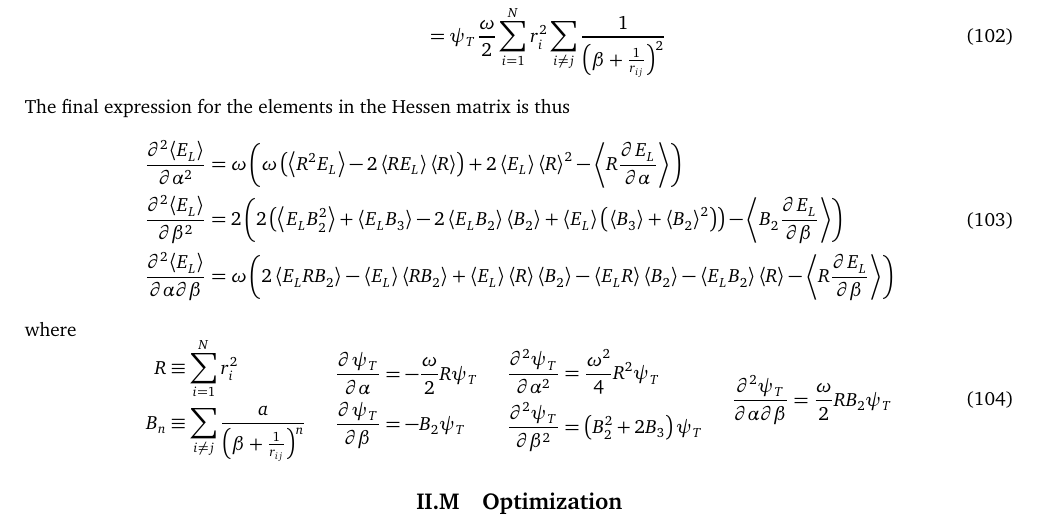
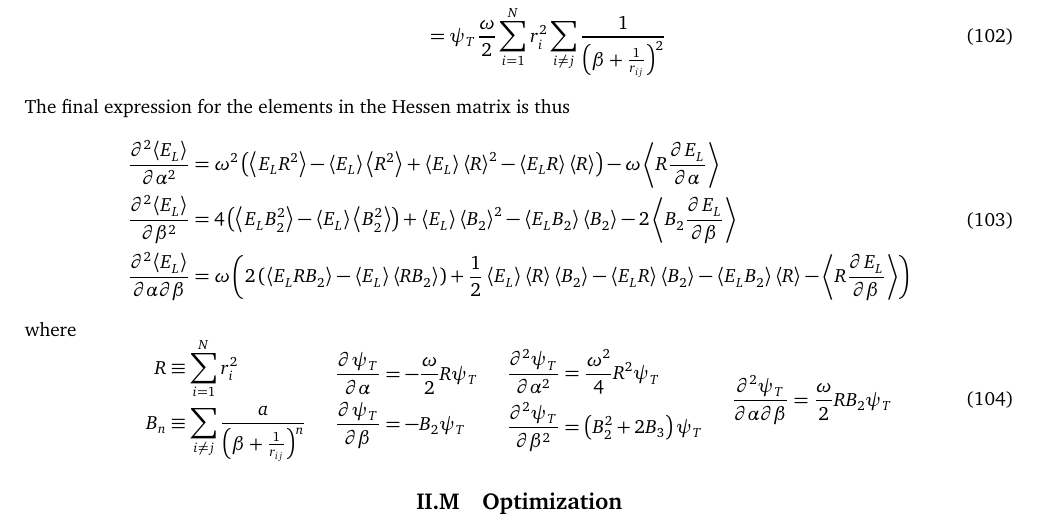
Before and after one commit to Oo1Insane1oO/FYS4411, a LaTeX document (project2/text/project2.tex): part of page 13 of 16, cut so that both start at the same text. Compiled offline with pdfLaTeX.

Commit message:
fixed Hessen, energies still off

```diff
--- a/project2/text/project2.tex
+++ b/project2/text/project2.tex
@@ -1321,18 +1321,16 @@
     The final expression for the elements in the Hessen matrix is thus
         \begin{equation}
             \begin{aligned}
-                \prd{\alpha}[\ecp{E_L}][2] &=
-                \omega\left(\omega\left(\ecp{R^2E_L} -
-                2\ecp{RE_L}\ecp{R}\right) + 2\ecp{E_L}\ecp{R}^2 -
-                \ecp{R\prd{\alpha}[E_L]}\right) \\
-                \prd{\beta}[\ecp{E_L}][2] &= 2\left(2\left(\ecp{E_LB_2^2} +
-                \ecp{E_LB_3} - 2\ecp{E_LB_2}\ecp{B_2} +
-                \ecp{E_L}\left(\ecp{B_3} + \ecp{B_2}^2\right)\right) -
-                \ecp{B_2\prd{\beta}[E_L]}\right) \\
-                \mixprd{\ecp{E_L}}[\alpha][\beta] &= \omega\left(2\ecp{E_LRB_2}
-                - \ecp{E_L}\ecp{RB_2} + \ecp{E_L}\ecp{R}\ecp{B_2} -
-                \ecp{E_LR}\ecp{B_2} - \ecp{E_LB_2}\ecp{R} -
-                \ecp{R\prd{\beta}[E_L]}\right)
+                \prd{\alpha}[\ecp{E_L}][2] &= \omega^2 \left(\ecp{E_LR^2} -
+                \ecp{E_L}\ecp{R^2} + \ecp{E_L}\ecp{R}^2 -
+                \ecp{E_LR}\ecp{R}\right) - \omega\ecp{R\prd{\alpha}[E_L]} \\
+                \prd{\beta}[\ecp{E_L}][2] &= 4\left(\ecp{E_LB^2_2} -
+                \ecp{E_L}\ecp{B^2_2}\right) + \ecp{E_L}\ecp{B_2}^2 -
+                \ecp{E_LB_2}\ecp{B_2} - 2\ecp{B_2\prd{\beta}[E_L]} \\
+                \mixprd{\ecp{E_L}}[\alpha][\beta] &=
+                \omega\left(2\left(\ecp{E_LRB_2} - \ecp{E_L}\ecp{RB_2}\right) +
+                \frac{1}{2}\ecp{E_L}\ecp{R}\ecp{B_2} - \ecp{E_LR}\ecp{B_2} -
+                \ecp{E_LB_2}\ecp{R} - \ecp{R\prd{\beta}[E_L]}\right)
             \end{aligned}
             \label{eq:HessenElemFin}
         \end{equation}
```
Also changed, not shown: project2/text/project2.pdf, project2/text/project2.tex (4 more changed lines), 4 other files.
